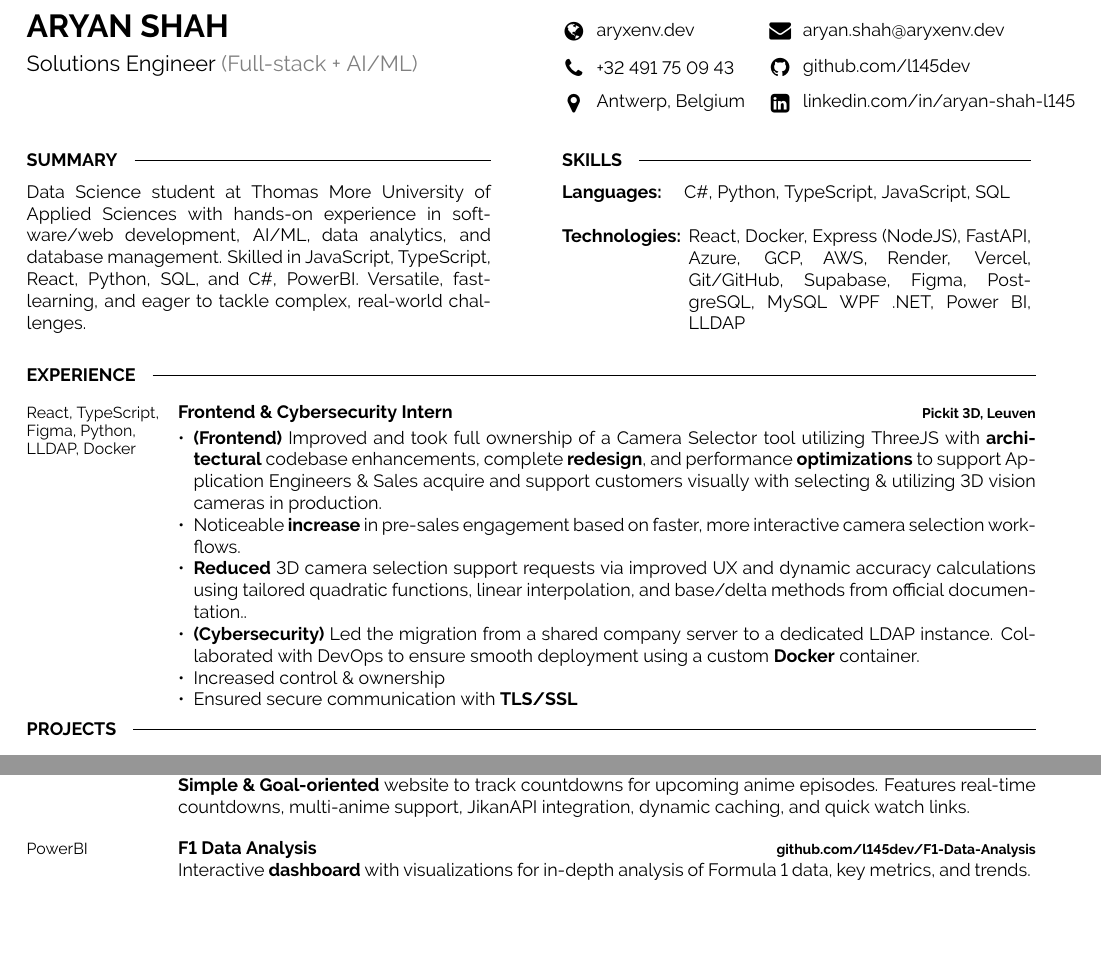
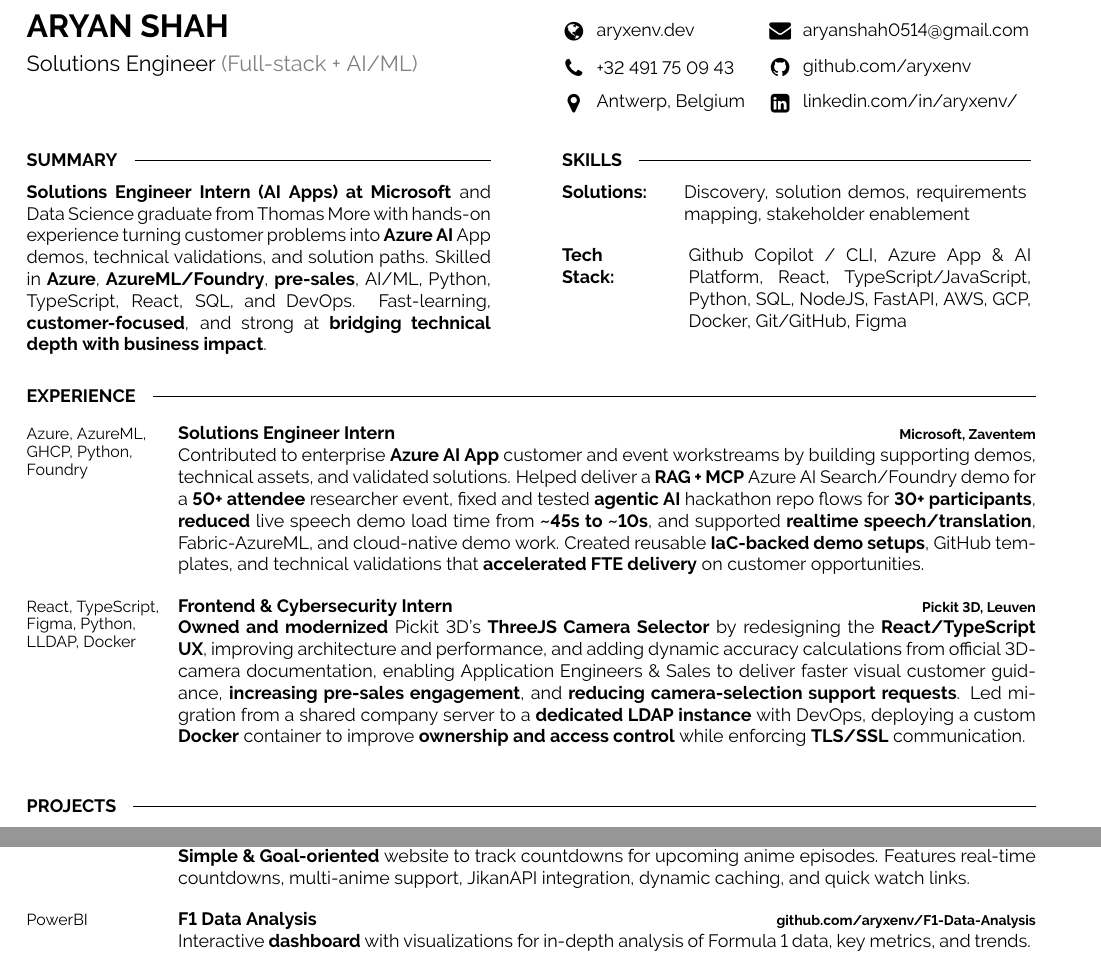
Before and after one commit to aryxenv/Portfolio, a LaTeX CV (cv/main.tex): two parts of the page before the commit and two parts of page 1 of 2 after it, joined at a grey line, cut so that both start at the same text, the shorter picture padded with empty space. Compiled offline with pdfLaTeX.

Commit message:
feat: update summary, skills, contact info, expierence

```diff
--- a/cv/main.tex
+++ b/cv/main.tex
@@ -59,9 +59,9 @@
 \begin{minipage}[t]{0.27\textwidth} % 27% of the page width for the second row of icons
 	\vspace{-\baselineskip} % Required for vertically aligning minipages
 
-	\icon{Envelope}{11}{\href{mailto:aryan.shah@aryxenv.dev}{aryan.shah@aryxenv.dev}}\\
-    \icon{Github}{11}{\href{github.com/l145dev}{github.com/l145dev}}\\
-    \icon{LinkedinSquare}{11}{\href{https://www.linkedin.com/in/aryan-shah-l145/}{linkedin.com/in/aryan-shah-l145}}\\
+	\icon{Envelope}{11}{\href{mailto:aryanshah0514@gmail.com}{aryanshah0514@gmail.com}}\\
+    \icon{Github}{11}{\href{github.com/aryxenv}{github.com/aryxenv}}\\
+    \icon{LinkedinSquare}{11}{\href{https://www.linkedin.com/in/aryxenv/}{linkedin.com/in/aryxenv/}}\\
 
 \end{minipage}
 
@@ -74,7 +74,7 @@
     \cvsect{Summary}
 	\vspace{-6pt}
 
-	Data Science student at Thomas More University of Applied Sciences with hands-on experience in software/web development, AI/ML, data analytics, and database management. Skilled in JavaScript, TypeScript, React, Python, SQL, and C\#, PowerBI. Versatile, fast-learning, and eager to tackle complex, real-world challenges.
+	\textbf{Solutions Engineer Intern (AI Apps) at Microsoft} and Data Science graduate from Thomas More with hands-on experience turning customer problems into \textbf{Azure AI} App demos, technical validations, and solution paths. Skilled in \textbf{Azure}, \textbf{AzureML/Foundry}, \textbf{pre-sales}, AI/ML, Python, TypeScript, React, SQL, and DevOps. Fast-learning, \textbf{customer-focused}, and strong at \textbf{bridging technical depth with business impact}.
 \end{minipage}
 \hfill % Whitespace between
 \begin{minipage}[t]{0.465\textwidth}
@@ -82,20 +82,20 @@
     \vspace{-6pt}
 
     \begin{minipage}[t]{0.2\textwidth}
-        \textbf{Languages:}
+        \textbf{Solutions:}
     \end{minipage}
     \hfill
     \begin{minipage}[t]{0.73\textwidth}
-      C\#, Python, TypeScript, JavaScript, SQL
+      Discovery, solution demos, requirements mapping, stakeholder enablement
     \end{minipage}
     \vspace{4mm}
 
     \begin{minipage}[t]{0.2\textwidth}
-        \textbf{Technologies:}
+        \textbf{Tech Stack:}
     \end{minipage}
     \hfill
     \begin{minipage}[t]{0.73\textwidth}
-      React, Docker, Express (NodeJS), FastAPI, Azure, GCP, AWS, Render, Vercel, Git/GitHub, Supabase, Figma, PostgreSQL, MySQL WPF .NET, Power BI, LLDAP
+      Github Copilot / CLI, Azure App \& AI Platform, React, TypeScript/JavaScript, Python,  SQL, NodeJS, FastAPI, AWS, GCP, Docker, Git/GitHub, Figma
     \end{minipage}
 
 \end{minipage}
@@ -107,20 +107,18 @@
 \cvsect{Experience}
 \begin{entrylist}
     \entry
+            {Azure, AzureML, \\GHCP, Python, \\Foundry}
+		{Solutions Engineer Intern}
+		{Microsoft, Zaventem}
+		{%
+            Contributed to enterprise \textbf{Azure AI App} customer and event workstreams by building supporting demos, technical assets, and validated solutions. Helped deliver a \textbf{RAG + MCP} Azure AI Search/Foundry demo for a \textbf{50+ attendee} researcher event, fixed and tested \textbf{agentic AI} hackathon repo flows for \textbf{30+ participants}, \textbf{reduced} live speech demo load time from \textbf{\textasciitilde45s to \textasciitilde10s}, and supported \textbf{realtime speech/translation}, Fabric-AzureML, and cloud-native demo work. Created reusable \textbf{IaC-backed demo setups}, GitHub templates, and technical validations that \textbf{accelerated FTE delivery} on customer opportunities.
+        }
+    \entry
             {React, TypeScript, \\Figma, Python, \\LLDAP, Docker}
 		{Frontend \& Cybersecurity Intern}
 		{Pickit 3D, Leuven}
 		{%
-            \begin{itemize}[left=0pt, itemsep=0em, parsep=0em, topsep=-2em]
-                \vspace{-1em}
-                \setlength\itemindent{0pt}
-                \item \textbf{(Frontend)} Improved and took full ownership of a Camera Selector tool utilizing ThreeJS with \textbf{architectural} codebase enhancements, complete \textbf{redesign}, and performance \textbf{optimizations} to support Application Engineers \& Sales acquire and support customers visually with selecting \& utilizing 3D vision cameras in production.
-                \item Noticeable \textbf{increase} in pre-sales engagement based on faster, more interactive camera selection workflows.
-                \item \textbf{Reduced} 3D camera selection support requests via improved UX and dynamic accuracy calculations using tailored quadratic functions, linear interpolation, and base/delta methods from official documentation..
-                \item \textbf{(Cybersecurity)} Led the migration from a shared company server to a dedicated LDAP instance. Collaborated with DevOps to ensure smooth deployment using a custom \textbf{Docker} container.
-                \item Increased control \& ownership
-                \item Ensured secure communication with \textbf{TLS/SSL}
-            \end{itemize}
+            \textbf{Owned and modernized} Pickit 3D's \textbf{ThreeJS Camera Selector} by redesigning the \textbf{React/TypeScript UX}, improving architecture and performance, and adding dynamic accuracy calculations from official 3D-camera documentation, enabling Application Engineers \& Sales to deliver faster visual customer guidance, \textbf{increasing pre-sales engagement}, and \textbf{reducing camera-selection support requests}. Led migration from a shared company server to a \textbf{dedicated LDAP instance} with DevOps, deploying a custom \textbf{Docker} container to improve \textbf{ownership and access control} while enforcing \textbf{TLS/SSL} communication.
         }
 \end{entrylist}
 
@@ -147,7 +145,7 @@
     \entry
 		{PowerBI}
 		{F1 Data Analysis}
-		{github.com/l145dev/F1-Data-Analysis}
+		{github.com/aryxenv/F1-Data-Analysis}
 		{Interactive \textbf{dashboard} with visualizations for in-depth analysis of Formula 1 data, key metrics, and trends. }
     \entry
             {React TS, NodeJS}
```
Also changed, not shown: cv/main.pdf (added).
